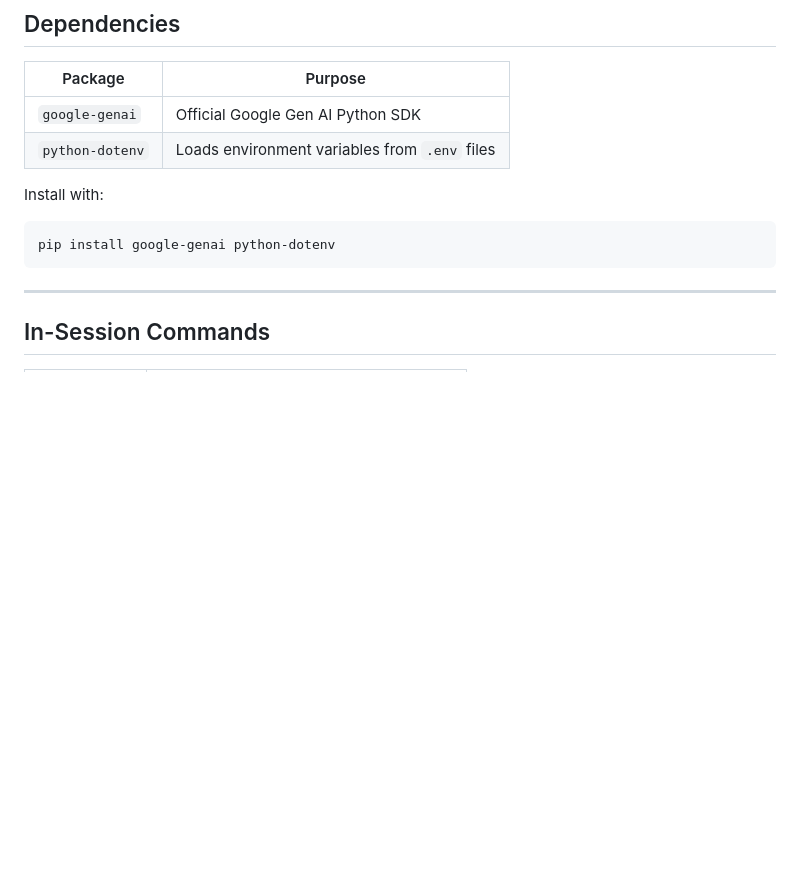
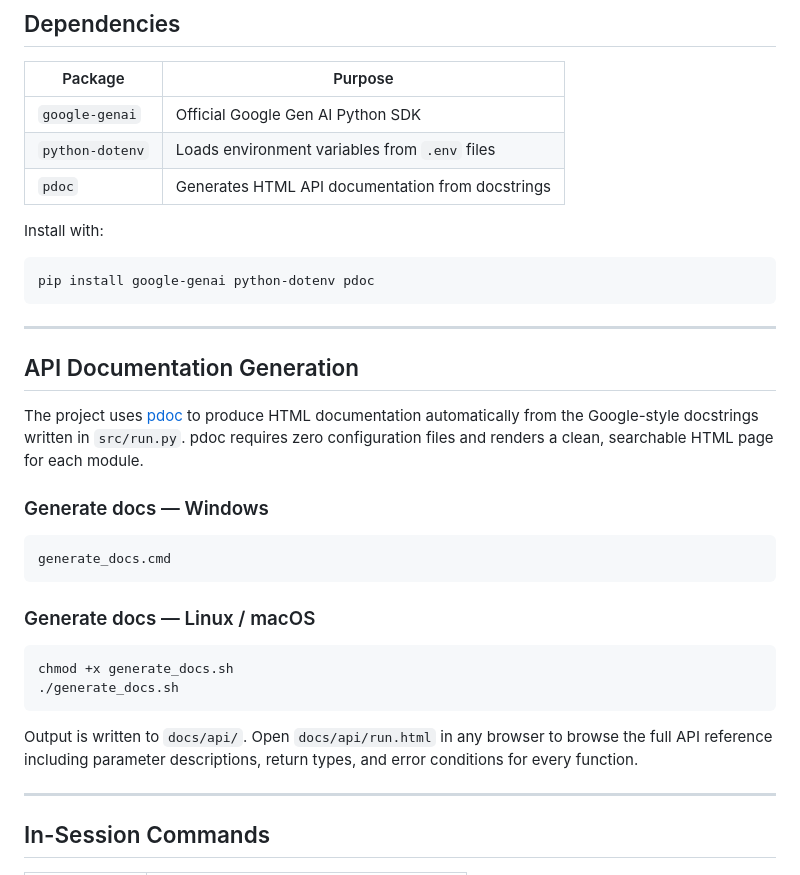
Before and after one commit to mgnischor/gemini-memory-script, a Markdown page: docs/documentation.md, the part around the change. Rendered like a GitHub page; blank space fills up the shorter version.

Commit message:
docs: Update documentation to include API documentation generation instructions and pdoc installation

````diff
--- a/docs/documentation.md
+++ b/docs/documentation.md
@@ -115,12 +115,38 @@ GEMINI_API_KEY=your_api_key_here
 |---|---|
 | `google-genai` | Official Google Gen AI Python SDK |
 | `python-dotenv` | Loads environment variables from `.env` files |
+| `pdoc` | Generates HTML API documentation from docstrings |
 
 Install with:
 
 ```bash
-pip install google-genai python-dotenv
+pip install google-genai python-dotenv pdoc
 ```
+
+---
+
+## API Documentation Generation
+
+The project uses [pdoc](https://pdoc.dev) to produce HTML documentation automatically
+from the Google-style docstrings written in `src/run.py`.  pdoc requires zero
+configuration files and renders a clean, searchable HTML page for each module.
+
+### Generate docs — Windows
+
+```cmd
+generate_docs.cmd
+```
+
+### Generate docs — Linux / macOS
+
+```bash
+chmod +x generate_docs.sh
+./generate_docs.sh
+```
+
+Output is written to `docs/api/`.  Open `docs/api/run.html` in any browser to
+browse the full API reference including parameter descriptions, return types, and
+error conditions for every function.
 
 ---
 
````
